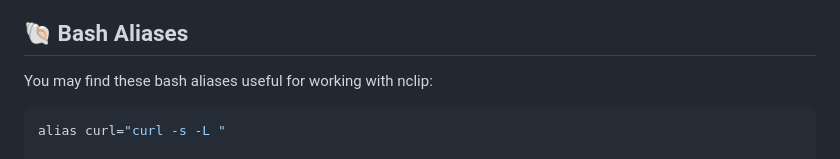
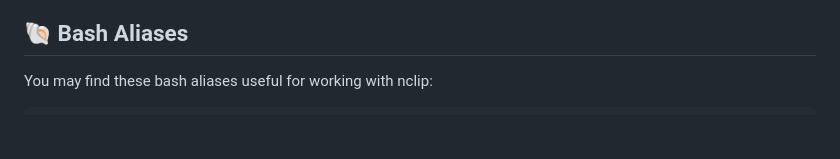
Before and after one commit to johnwmail/nclip, a Markdown page: README.md, the part around the change. GitHub-like rendering; blank space fills up the shorter version.

Commit message:
Remove outdated documentation and unnecessary bash alias from README.md

````diff
--- a/README.md
+++ b/README.md
@@ -138,8 +138,6 @@ Invoke-RestMethod -Uri http://localhost:8080/raw/2F4D6
 You may find these bash aliases useful for working with nclip:
 
 ```bash
-alias curl="curl -s -L "
-
 alias nclip="_nclip"
 _nclip() {
   local _URL="https://demo.nclip.app"
````
Also changed, not shown: docs/README.md (deleted, +0 -14 lines).
